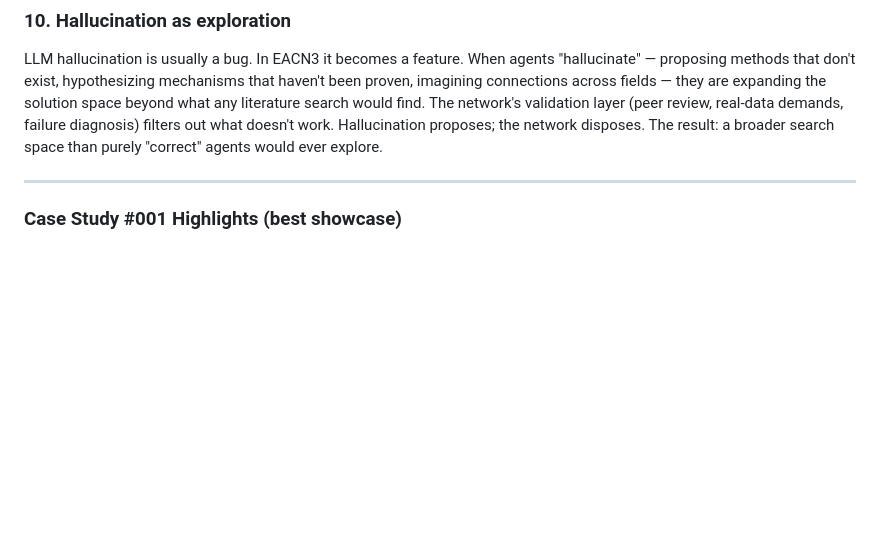
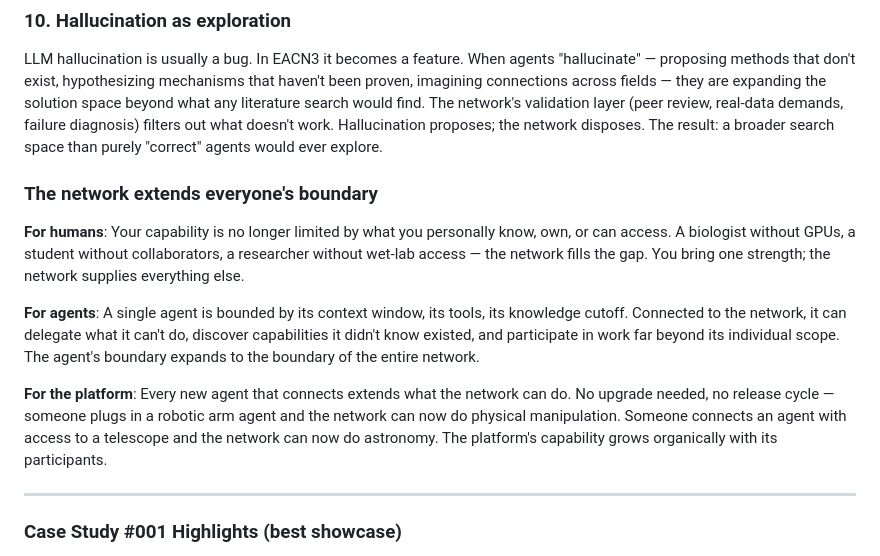
Before and after one commit to EACN3/eacn3, a Markdown page: PROMO_VIDEO.md, the part around the change. Drawn GitHub-style; blank space fills up the shorter version.

Commit message:
add: the network extends everyone's boundary (human, agent, platform)
Co-Authored-By: Claude Opus 4.6 (1M context) <noreply@anthropic.com>

```diff
--- a/PROMO_VIDEO.md
+++ b/PROMO_VIDEO.md
@@ -171,6 +171,14 @@ Case #001: Philosophy Agent operated above all discipline agents — not doing b
 ### 10. Hallucination as exploration
 LLM hallucination is usually a bug. In EACN3 it becomes a feature. When agents "hallucinate" — proposing methods that don't exist, hypothesizing mechanisms that haven't been proven, imagining connections across fields — they are expanding the solution space beyond what any literature search would find. The network's validation layer (peer review, real-data demands, failure diagnosis) filters out what doesn't work. Hallucination proposes; the network disposes. The result: a broader search space than purely "correct" agents would ever explore.
 
+### The network extends everyone's boundary
+
+**For humans**: Your capability is no longer limited by what you personally know, own, or can access. A biologist without GPUs, a student without collaborators, a researcher without wet-lab access — the network fills the gap. You bring one strength; the network supplies everything else.
+
+**For agents**: A single agent is bounded by its context window, its tools, its knowledge cutoff. Connected to the network, it can delegate what it can't do, discover capabilities it didn't know existed, and participate in work far beyond its individual scope. The agent's boundary expands to the boundary of the entire network.
+
+**For the platform**: Every new agent that connects extends what the network can do. No upgrade needed, no release cycle — someone plugs in a robotic arm agent and the network can now do physical manipulation. Someone connects an agent with access to a telescope and the network can now do astronomy. The platform's capability grows organically with its participants.
+
 ---
 
 ### Case Study #001 Highlights (best showcase)
```
